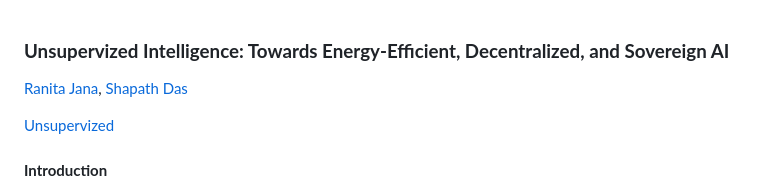
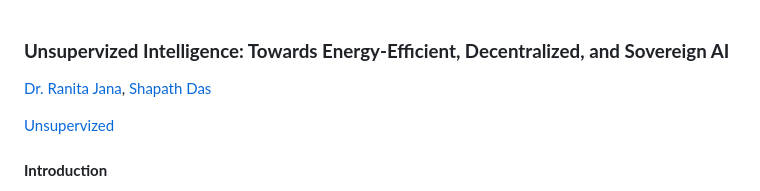
Before and after one commit to unsupervize/whitepaper, a Markdown page: Unsupervized Intelligence — A memo.md, the part around the change. Drawn GitHub-style.

Commit message:
Adding Dr before Ranita's name in the markdown

```diff
--- a/Unsupervized Intelligence — A memo.md
+++ b/Unsupervized Intelligence — A memo.md
@@ -2,7 +2,7 @@
 
 
 
-[Ranita Jana](https://linkedin.com/in/ranitajana), [Shapath Das](https://linkedin.com/in/shapathdas)
+[Dr. Ranita Jana](https://linkedin.com/in/ranitajana), [Shapath Das](https://linkedin.com/in/shapathdas)
 
 [Unsupervized](https://unsupervized.com)
 
```
